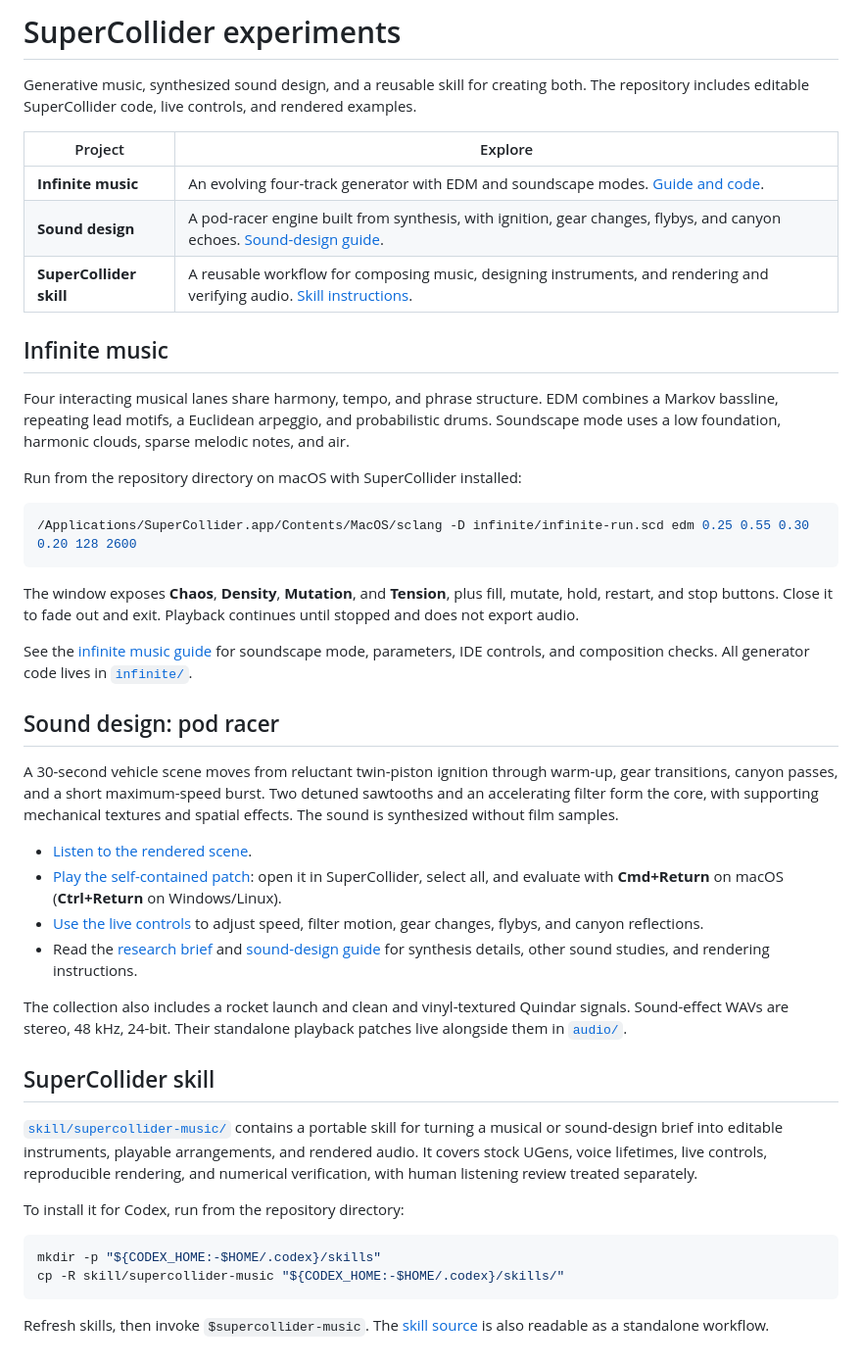
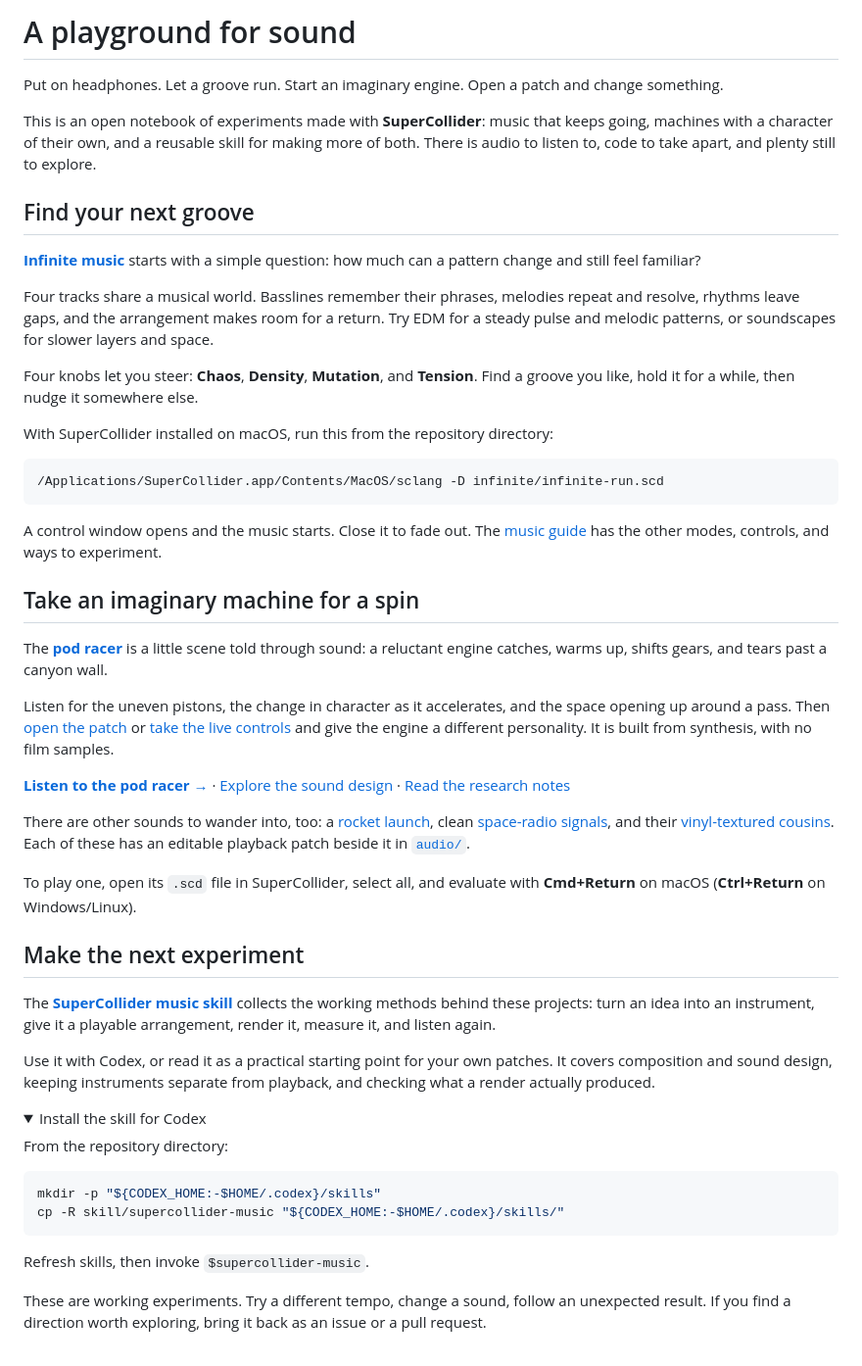
Before and after one commit to jorisesch/supercollider, a Markdown page: README.md, the part around the change. Shown at 98% size. Drawn GitHub-style; folded sections open.

Commit message:
Make README an invitation to explore sound experiments

````diff
--- a/README.md
+++ b/README.md
@@ -1,47 +1,55 @@
-# SuperCollider experiments
+# A playground for sound
 
-Generative music, synthesized sound design, and a reusable skill for creating both. The repository includes editable SuperCollider code, live controls, and rendered examples.
+Put on headphones. Let a groove run. Start an imaginary engine. Open a patch and change something.
 
-| Project | Explore |
-| --- | --- |
-| **Infinite music** | An evolving four-track generator with EDM and soundscape modes. [Guide and code](infinite/README.md). |
-| **Sound design** | A pod-racer engine built from synthesis, with ignition, gear changes, flybys, and canyon echoes. [Sound-design guide](docs/sound-design.md). |
-| **SuperCollider skill** | A reusable workflow for composing music, designing instruments, and rendering and verifying audio. [Skill instructions](skill/supercollider-music/SKILL.md). |
+This is an open notebook of experiments made with **SuperCollider**: music that keeps going, machines with a character of their own, and a reusable skill for making more of both. There is audio to listen to, code to take apart, and plenty still to explore.
 
-## Infinite music
+## Find your next groove
 
-Four interacting musical lanes share harmony, tempo, and phrase structure. EDM combines a Markov bassline, repeating lead motifs, a Euclidean arpeggio, and probabilistic drums. Soundscape mode uses a low foundation, harmonic clouds, sparse melodic notes, and air.
+[**Infinite music**](infinite/README.md) starts with a simple question: how much can a pattern change and still feel familiar?
 
-Run from the repository directory on macOS with SuperCollider installed:
+Four tracks share a musical world. Basslines remember their phrases, melodies repeat and resolve, rhythms leave gaps, and the arrangement makes room for a return. Try EDM for a steady pulse and melodic patterns, or soundscapes for slower layers and space.
+
+Four knobs let you steer: **Chaos**, **Density**, **Mutation**, and **Tension**. Find a groove you like, hold it for a while, then nudge it somewhere else.
+
+With SuperCollider installed on macOS, run this from the repository directory:
 
 ```sh
-/Applications/SuperCollider.app/Contents/MacOS/sclang -D infinite/infinite-run.scd edm 0.25 0.55 0.30 0.20 128 2600
+/Applications/SuperCollider.app/Contents/MacOS/sclang -D infinite/infinite-run.scd
 ```
 
-The window exposes **Chaos**, **Density**, **Mutation**, and **Tension**, plus fill, mutate, hold, restart, and stop buttons. Close it to fade out and exit. Playback continues until stopped and does not export audio.
+A control window opens and the music starts. Close it to fade out. The [music guide](infinite/README.md) has the other modes, controls, and ways to experiment.
 
-See the [infinite music guide](infinite/README.md) for soundscape mode, parameters, IDE controls, and composition checks. All generator code lives in [`infinite/`](infinite/).
+## Take an imaginary machine for a spin
 
-## Sound design: pod racer
+The [**pod racer**](audio/pod-racer.wav) is a little scene told through sound: a reluctant engine catches, warms up, shifts gears, and tears past a canyon wall.
 
-A 30-second vehicle scene moves from reluctant twin-piston ignition through warm-up, gear transitions, canyon passes, and a short maximum-speed burst. Two detuned sawtooths and an accelerating filter form the core, with supporting mechanical textures and spatial effects. The sound is synthesized without film samples.
+Listen for the uneven pistons, the change in character as it accelerates, and the space opening up around a pass. Then [open the patch](audio/pod-racer.scd) or [take the live controls](pod-racer-live.scd) and give the engine a different personality. It is built from synthesis, with no film samples.
 
-- [Listen to the rendered scene](audio/pod-racer.wav).
-- [Play the self-contained patch](audio/pod-racer.scd): open it in SuperCollider, select all, and evaluate with **Cmd+Return** on macOS (**Ctrl+Return** on Windows/Linux).
-- [Use the live controls](pod-racer-live.scd) to adjust speed, filter motion, gear changes, flybys, and canyon reflections.
-- Read the [research brief](POD_RACER_RESEARCH.md) and [sound-design guide](docs/sound-design.md) for synthesis details, other sound studies, and rendering instructions.
+**[Listen to the pod racer →](audio/pod-racer.wav)** · [Explore the sound design](docs/sound-design.md) · [Read the research notes](POD_RACER_RESEARCH.md)
 
-The collection also includes a rocket launch and clean and vinyl-textured Quindar signals. Sound-effect WAVs are stereo, 48 kHz, 24-bit. Their standalone playback patches live alongside them in [`audio/`](audio/).
+There are other sounds to wander into, too: a [rocket launch](audio/rocket-launch.wav), clean [space-radio signals](audio/quindar-in-out.wav), and their [vinyl-textured cousins](audio/quindar-in-noisy.wav). Each of these has an editable playback patch beside it in [`audio/`](audio/).
 
-## SuperCollider skill
+To play one, open its `.scd` file in SuperCollider, select all, and evaluate with **Cmd+Return** on macOS (**Ctrl+Return** on Windows/Linux).
 
-[`skill/supercollider-music/`](skill/supercollider-music/) contains a portable skill for turning a musical or sound-design brief into editable instruments, playable arrangements, and rendered audio. It covers stock UGens, voice lifetimes, live controls, reproducible rendering, and numerical verification, with human listening review treated separately.
+## Make the next experiment
 
-To install it for Codex, run from the repository directory:
+The [**SuperCollider music skill**](skill/supercollider-music/SKILL.md) collects the working methods behind these projects: turn an idea into an instrument, give it a playable arrangement, render it, measure it, and listen again.
+
+Use it with Codex, or read it as a practical starting point for your own patches. It covers composition and sound design, keeping instruments separate from playback, and checking what a render actually produced.
+
+<details>
+<summary>Install the skill for Codex</summary>
+
+From the repository directory:
 
 ```sh
 mkdir -p "${CODEX_HOME:-$HOME/.codex}/skills"
 cp -R skill/supercollider-music "${CODEX_HOME:-$HOME/.codex}/skills/"
 ```
 
-Refresh skills, then invoke `$supercollider-music`. The [skill source](skill/supercollider-music/SKILL.md) is also readable as a standalone workflow.
+Refresh skills, then invoke `$supercollider-music`.
+
+</details>
+
+These are working experiments. Try a different tempo, change a sound, follow an unexpected result. If you find a direction worth exploring, bring it back as an issue or a pull request.
````
